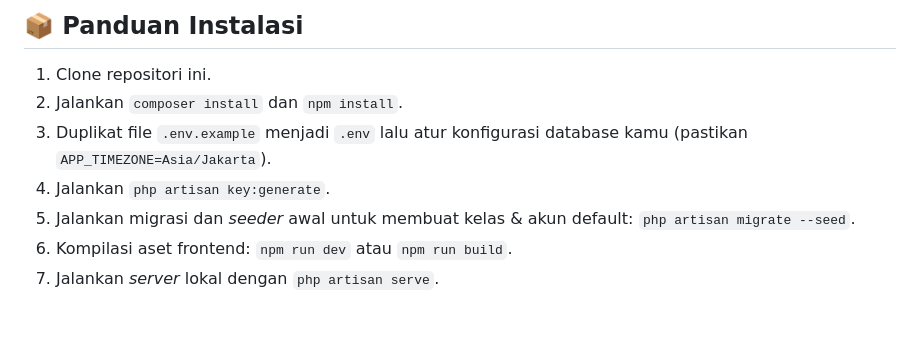
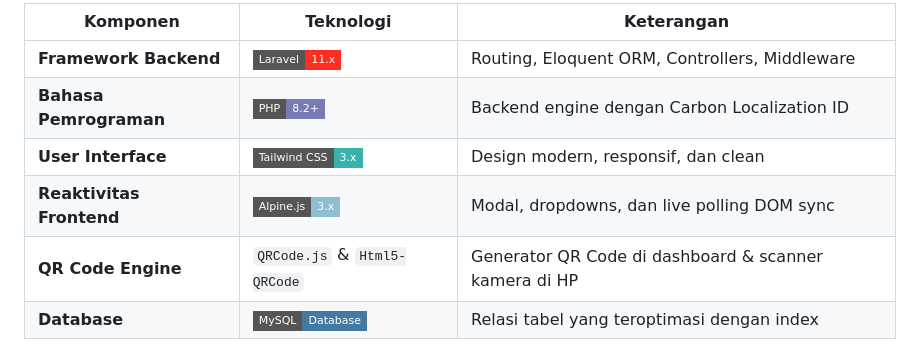
Before and after one commit to DIMASAHNAF/presensi-sekolah-online, a Markdown page: README.md, the part around one of its changes. GitHub-like rendering; badges without logos; blank space fills up the shorter version.

```diff
--- a/README.md
+++ b/README.md
@@ -31,10 +65,10 @@ Aplikasi sistem presensi mandiri untuk siswa menggunakan pemindai QR Code, diban
 
-## 📦 Panduan Instalasi
-1. Clone repositori ini.
-2. Jalankan `composer install` dan `npm install`.
-3. Duplikat file `.env.example` menjadi `.env` lalu atur konfigurasi database kamu (pastikan `APP_TIMEZONE=Asia/Jakarta`).
-4. Jalankan `php artisan key:generate`.
-5. Jalankan migrasi dan *seeder* awal untuk membuat kelas & akun default: `php artisan migrate --seed`.
-6. Kompilasi aset frontend: `npm run dev` atau `npm run build`.
-7. Jalankan *server* lokal dengan `php artisan serve`.
+| Komponen | Teknologi | Keterangan |
+|---|---|---|
+| **Framework Backend** | ![Laravel](https://img.shields.io/badge/Laravel-11.x-FF2D20?style=flat-square&logo=laravel&logoColor=white) | Routing, Eloquent ORM, Controllers, Middleware |
+| **Bahasa Pemrograman**| ![PHP](https://img.shields.io/badge/PHP-8.2+-777BB4?style=flat-square&logo=php&logoColor=white) | Backend engine dengan Carbon Localization ID |
+| **User Interface** | ![Tailwind](https://img.shields.io/badge/Tailwind_CSS-3.x-38B2AC?style=flat-square&logo=tailwind-css&logoColor=white) | Design modern, responsif, dan clean |
+| **Reaktivitas Frontend**| ![Alpine.js](https://img.shields.io/badge/Alpine.js-3.x-8BC0D0?style=flat-square&logo=alpine.js&logoColor=white) | Modal, dropdowns, dan live polling DOM sync |
+| **QR Code Engine** | `QRCode.js` & `Html5-QRCode` | Generator QR Code di dashboard & scanner kamera di HP |
+| **Database** | ![MySQL](https://img.shields.io/badge/MySQL-Database-4479A1?style=flat-square&logo=mysql&logoColor=white) | Relasi tabel yang teroptimasi dengan index |
 
```
Also changed, not shown: other parts of README.md (+161 -25 lines).
